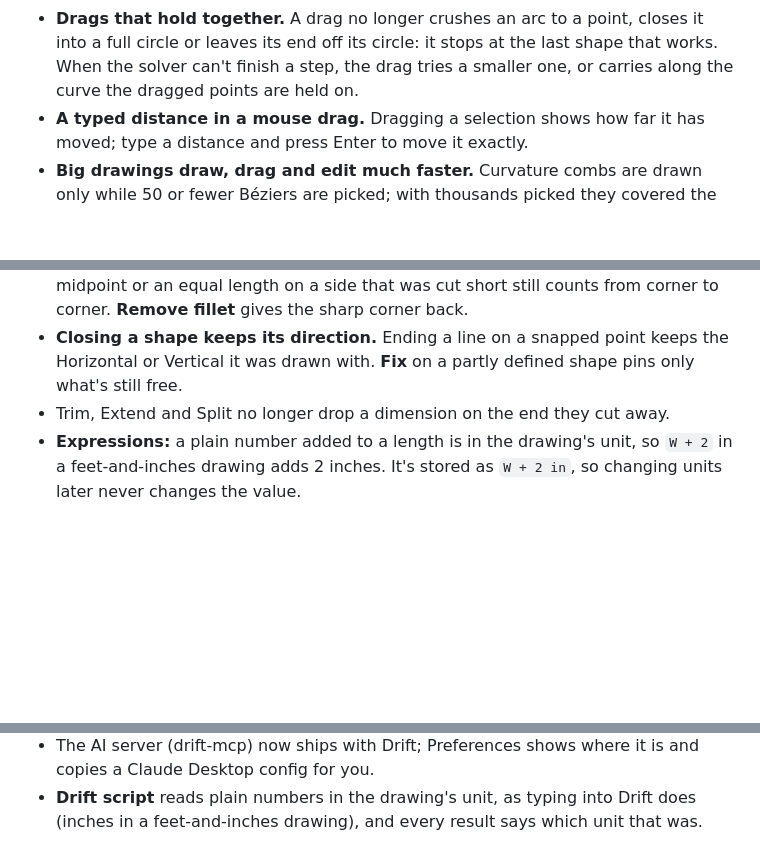
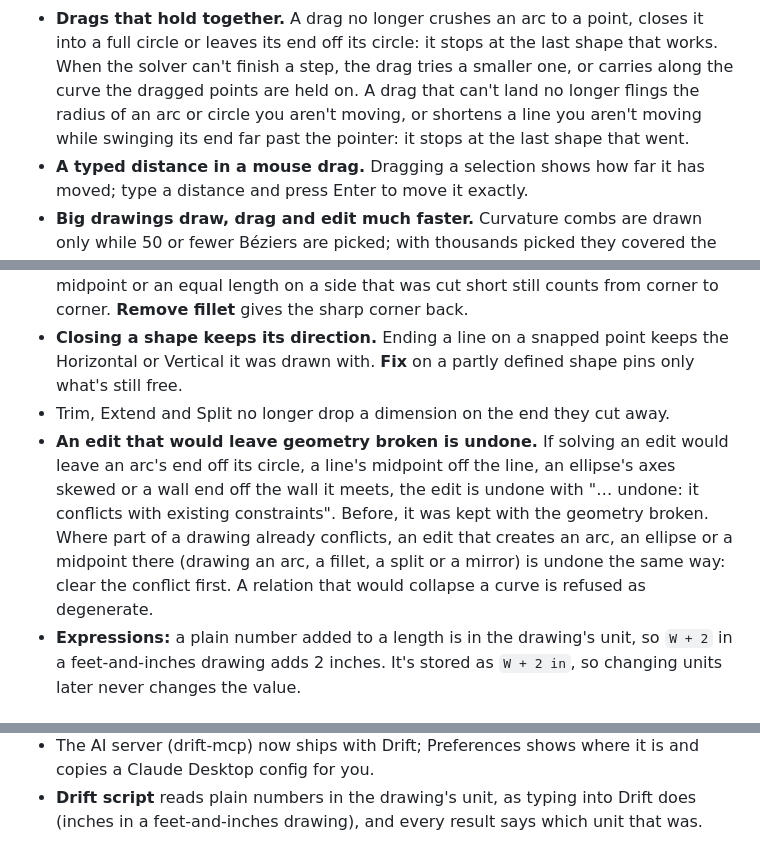
Before and after one commit to chrisplange/Drift, a Markdown page: docs/whats-new-draft.md, 3 parts joined by grey strips. GitHub-like rendering; blank space fills up the shorter version.

Commit message:
What's new: #360 (edits that would break geometry are undone) and #361 (drags keep the radii and lines they don't move)

```diff
--- a/docs/whats-new-draft.md
+++ b/docs/whats-new-draft.md
@@ -55,7 +55,9 @@ back.
 - **Drags that hold together.** A drag no longer crushes an arc to a point, closes it into a
   full circle or leaves its end off its circle: it stops at the last shape that works. When the
   solver can't finish a step, the drag tries a smaller one, or carries along the curve the
-  dragged points are held on.
+  dragged points are held on. A drag that can't land no longer flings the radius of an arc or
+  circle you aren't moving, or shortens a line you aren't moving while swinging its end far
+  past the pointer: it stops at the last shape that went.
 - **A typed distance in a mouse drag.** Dragging a selection shows how far it has moved; type a
   distance and press Enter to move it exactly.
 - **Big drawings draw, drag and edit much faster.** Curvature combs are drawn only while 50 or
@@ -113,6 +115,13 @@ back.
 - **Closing a shape keeps its direction.** Ending a line on a snapped point keeps the Horizontal
   or Vertical it was drawn with. **Fix** on a partly defined shape pins only what's still free.
 - Trim, Extend and Split no longer drop a dimension on the end they cut away.
+- **An edit that would leave geometry broken is undone.** If solving an edit would leave an
+  arc's end off its circle, a line's midpoint off the line, an ellipse's axes skewed or a wall
+  end off the wall it meets, the edit is undone with "… undone: it conflicts with existing
+  constraints". Before, it was kept with the geometry broken. Where part of a drawing already
+  conflicts, an edit that creates an arc, an ellipse or a midpoint there (drawing an arc, a
+  fillet, a split or a mirror) is undone the same way: clear the conflict first. A relation
+  that would collapse a curve is refused as degenerate.
 - **Expressions:** a plain number added to a length is in the drawing's unit, so `W + 2` in a
   feet-and-inches drawing adds 2 inches. It's stored as `W + 2 in`, so changing units later
   never changes the value.
@@ -323,6 +332,8 @@ User-facing
 - #340 Drag: an arc crushed or closed by a step counts as turned (Refs #280)
 - #341 Big drawings: Group, undo frames, area moves and the Inspector's offers stay quick (#317, #286, #321)
 - #356 Big drawings: fill meshes, moved fills, sketch items and the Inspector keep up with a move; combs up to 50 Béziers (Refs #253)
+- #360 Refuse an edit whose solve leaves geometry broken (Fixes #342)
+- #361 A drag that can't land keeps the radii and lines it doesn't move (Fixes #278)
 
 Internal / not for the notes
 - #121 #122 packaging (Inno Setup 7, test build versions)
```
